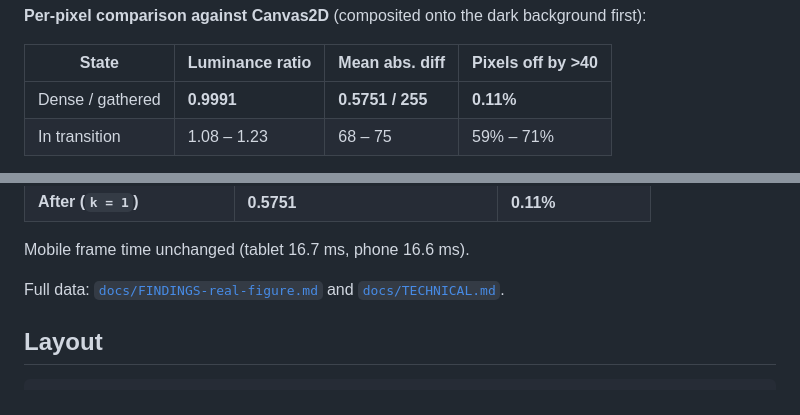
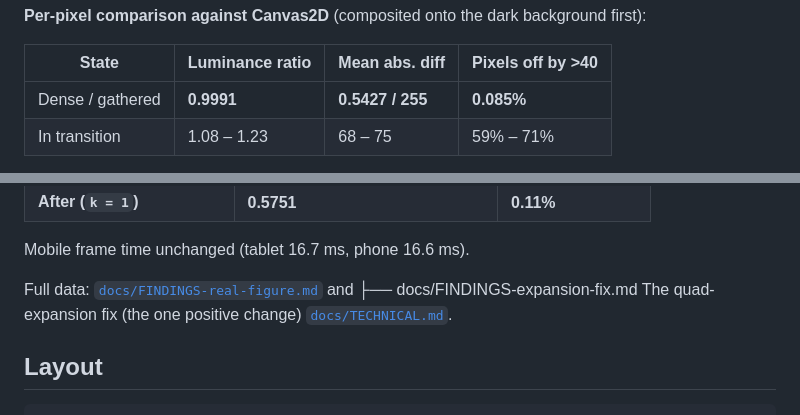
Before and after one commit to xiaozhi-6/webgl-particles, a Markdown page: README_EN.md, 2 parts joined by grey strips. GitHub-like rendering.

Commit message:
Docs: same in English

```diff
--- a/README_EN.md
+++ b/README_EN.md
@@ -60,7 +60,7 @@ accounts for 1.6% of the frame.
 
 | State | Luminance ratio | Mean abs. diff | Pixels off by >40 |
 |---|---|---|---|
-| Dense / gathered | **0.9991** | **0.5751 / 255** | **0.11%** |
+| Dense / gathered | **0.9991** | **0.5427 / 255** | **0.085%** |
 | In transition | 1.08 – 1.23 | 68 – 75 | 59% – 71% |
 
 Static views are visually identical; 92.9% of content pixels are within ±0.5/255. During rapid
@@ -225,6 +225,7 @@ that only served it (1975 fewer bytes, one fewer init loop).
 Mobile frame time unchanged (tablet 16.7 ms, phone 16.6 ms).
 
 Full data: [`docs/FINDINGS-real-figure.md`](docs/FINDINGS-real-figure.md) and
+├── docs/FINDINGS-expansion-fix.md   The quad-expansion fix (the one positive change)
 [`docs/TECHNICAL.md`](docs/TECHNICAL.md).
 
 ## Layout
```
